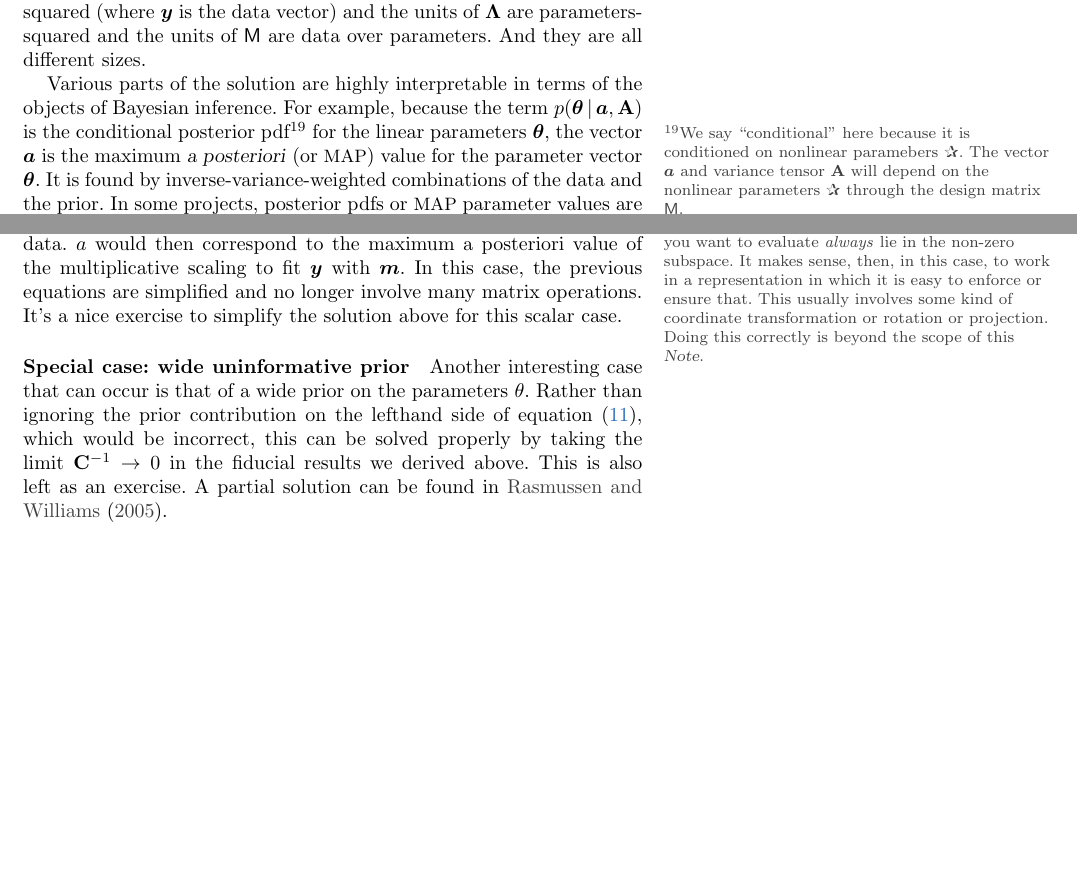
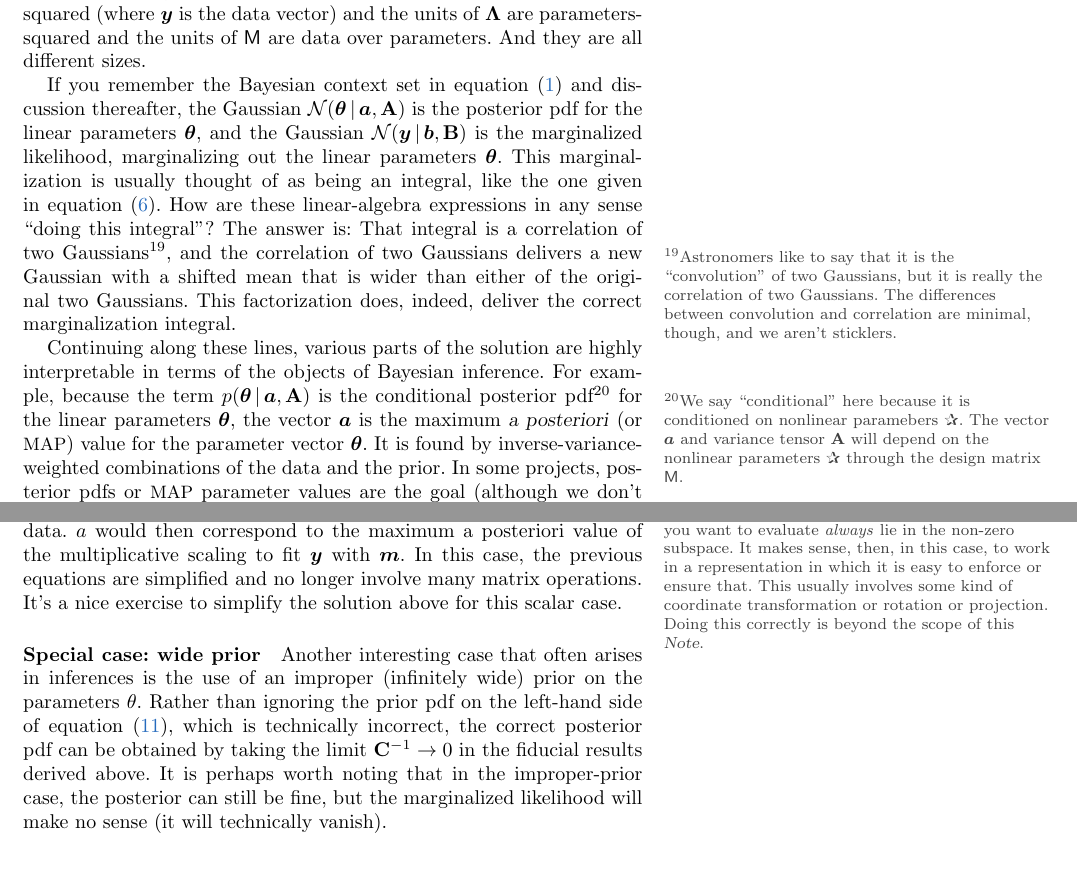
Before and after one commit to davidwhogg/GaussianProductRefactor, a LaTeX document (paper/products.tex): two parts of pages 6 and 7 of 12 before the commit and two parts of pages 6 and 7 of 13 after it, joined at a grey line, cut so that both start at the same text, the shorter picture padded with empty space. Compiled offline with pdfLaTeX.

Commit message:
adjusts for DFM and Boris

```diff
--- a/paper/products.tex
+++ b/paper/products.tex
@@ -609,7 +609,24 @@ is the data vector) and the units of $\tLambda$ are parameters-squared and the u
 of $\mM$ are data over parameters.
 And they are all different sizes.
 
-Various parts of the solution are highly interpretable in terms of the
+If you remember the Bayesian context set in \equationname~(\ref{eq:bayes}) and
+discussion thereafter,
+the Gaussian $\normal(\vtheta\given\va,\tA)$ is the posterior pdf for the linear
+parameters $\vtheta$, and the Gaussian $\normal(\vy\given\vb,\tB)$ is the
+marginalized likelihood, marginalizing out the linear parameters $\vtheta$.
+This marginalization is usually thought of as being an integral, like the
+one given in \equationname~(\ref{eq:integral}).
+How are these linear-algebra expressions in any sense ``doing this integral''?
+The answer is: That integral is a correlation of two Gaussians\footnote{Astronomers
+  like to say that it is the ``convolution'' of two Gaussians, but it is really the
+  correlation of two Gaussians. The differences between convolution and correlation
+  are minimal, though, and we aren't sticklers.}, and the correlation of two
+Gaussians delivers a new Gaussian with a shifted mean that is wider than either
+of the original two Gaussians.
+This factorization does, indeed, deliver the correct marginalization integral.
+
+Continuing along these lines,
+various parts of the solution are highly interpretable in terms of the
 objects of Bayesian inference. For example, because the term $p(\vtheta\given
 \va,\tA)$ is the conditional posterior pdf\footnote{We say ``conditional'' here
   because it is conditioned on nonlinear paramebers $\bP$.
@@ -705,8 +722,15 @@ In this case, the previous equations are simplified and no longer
 involve many matrix operations. It's a nice exercise to simplify the
 solution above for this scalar case.
 
-\paragraph{Special case: wide uninformative prior}
-Another interesting case that can occur is that of a wide prior on the parameters $\theta$. Rather than ignoring the prior contribution on the lefthand side of \equationname~(\ref{eq:problem}), which would be incorrect, this can be solved properly by taking the limit $\tC\inv \rightarrow 0$ in the fiducial results we derived above. This is also left as an exercise. A partial solution can be found in \cite{Rasmussen:2005}.
+\paragraph{Special case: wide prior}
+Another interesting case that often arises in inferences is the use of an improper
+(infinitely wide) prior on the parameters $\theta$. Rather than
+ignoring the prior pdf on the left-hand side of
+\equationname~(\ref{eq:problem}), which is technically incorrect, the correct
+posterior pdf can be obtained by taking the limit $\tC\inv \rightarrow 0$ in the
+fiducial results derived above. It is perhaps
+worth noting that in the improper-prior case,
+the posterior can still be fine, but the marginalized likelihood will make no sense (it will technically vanish).
 
 
 \paragraph{Generalization: product of many Gaussians}
```
Also changed, not shown: paper/products.tex (4 more changed lines).
